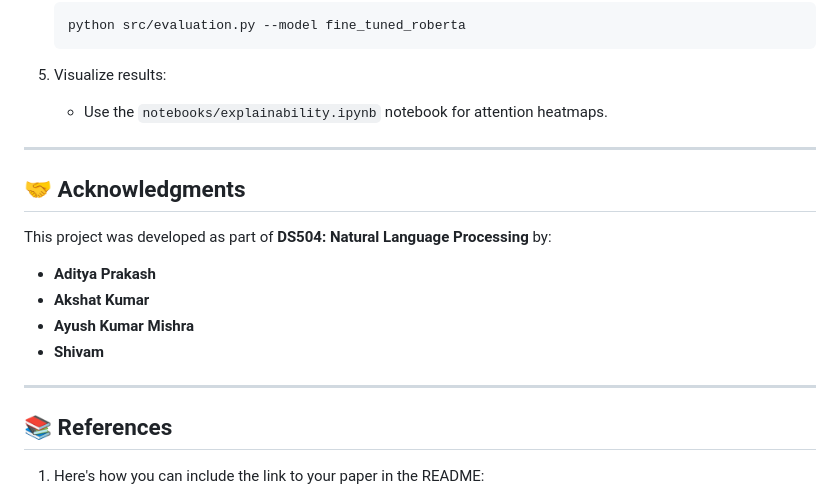
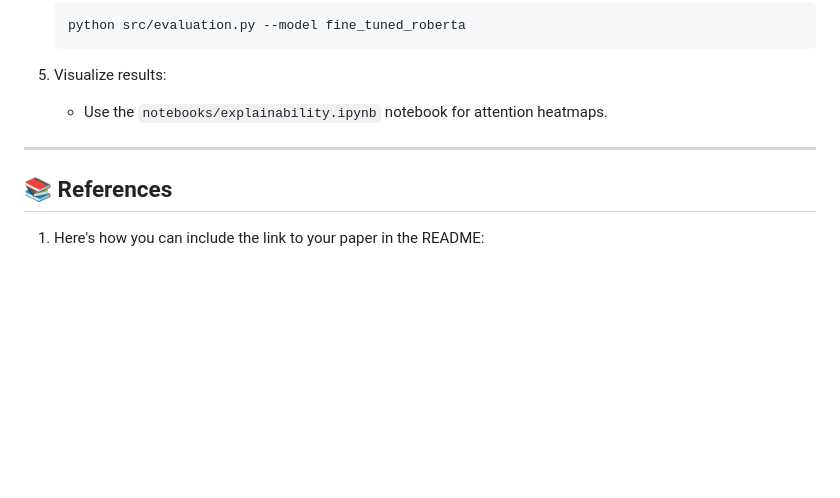
Before and after one commit to Ayush-mishra-0-0/nlp-proj, a Markdown page: README.md, the part around the change. Rendered like a GitHub page; blank space fills up the shorter version.

```diff
--- a/README.md
+++ b/README.md
@@ -135,17 +135,6 @@ Ensure you have the following installed:
 
 ---
 
-## 🤝 **Acknowledgments**
-
-This project was developed as part of **DS504: Natural Language Processing** by:
-
-- **Aditya Prakash**
-- **Akshat Kumar**
-- **Ayush Kumar Mishra**
-- **Shivam**
-
----
-
 ## 📚 **References**
 
 1. Here's how you can include the link to your paper in the README:
```
